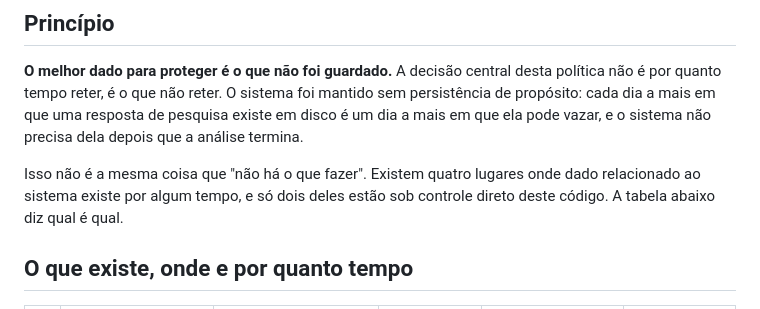
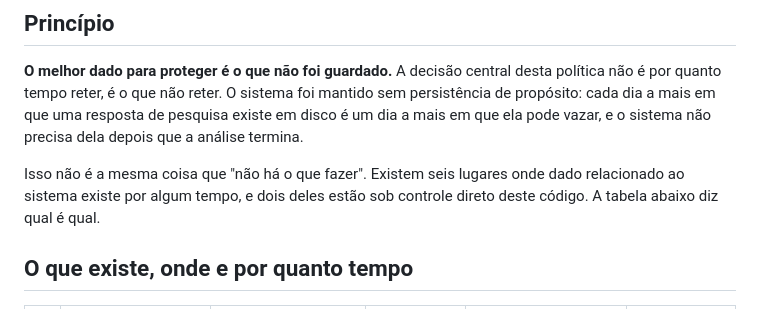
Before and after one commit to brunoleao95/feedbackloop-survey-insights, a Markdown page: docs/lgpd/retencao-e-exclusao.md, the part around one of its changes. GitHub-like rendering.

```diff
--- a/docs/lgpd/retencao-e-exclusao.md
+++ b/docs/lgpd/retencao-e-exclusao.md
@@ -12,8 +12,8 @@ sem persistência de propósito: cada dia a mais em que uma resposta de pesquisa
 existe em disco é um dia a mais em que ela pode vazar, e o sistema não precisa
 dela depois que a análise termina.
 
-Isso não é a mesma coisa que "não há o que fazer". Existem quatro lugares onde
-dado relacionado ao sistema existe por algum tempo, e só dois deles estão sob
+Isso não é a mesma coisa que "não há o que fazer". Existem seis lugares onde
+dado relacionado ao sistema existe por algum tempo, e dois deles estão sob
 controle direto deste código. A tabela abaixo diz qual é qual.
 
 ## O que existe, onde e por quanto tempo
```
Also changed, not shown: other parts of docs/lgpd/retencao-e-exclusao.md (+42 -8 lines), docs/lgpd/mapa-de-dados.md (+14 -6 lines), docs/otimizacao/cache.md (added, +137 -0 lines).
